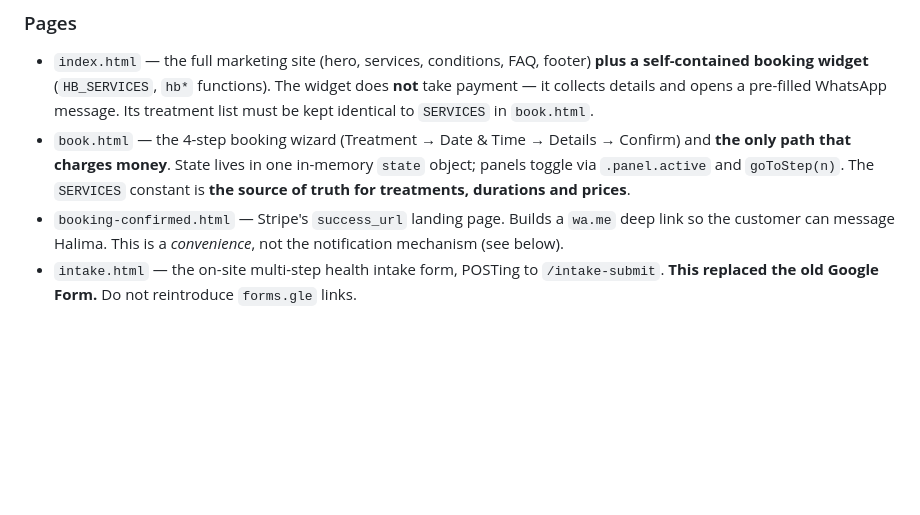
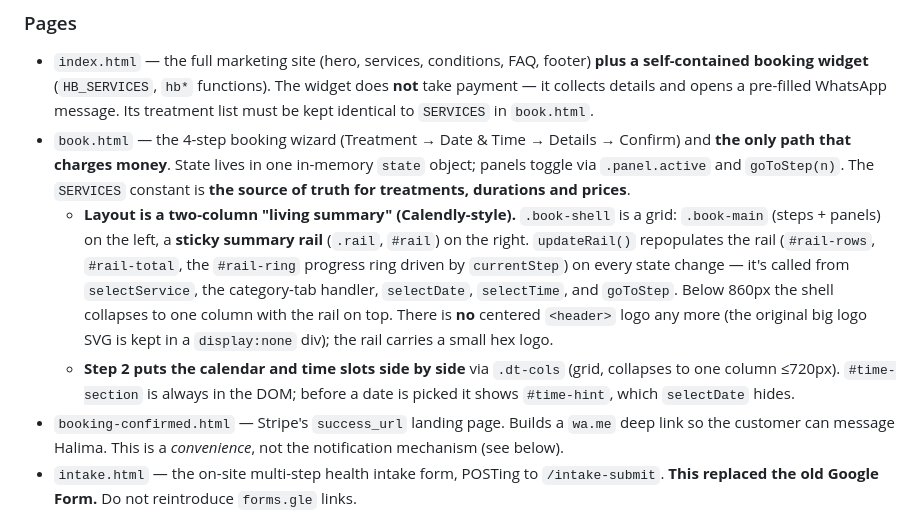
Before and after one commit to haloe-health/haloe, a Markdown page: CLAUDE.md, the part around the change. Drawn GitHub-style; blank space fills up the shorter version.

Commit message:
Document the two-column booking layout in CLAUDE.md
Records the .book-shell / .rail / updateRail() structure and the .dt-cols
side-by-side calendar+times, so future edits don't break the redesign.

Co-Authored-By: Claude Opus 4.8 <noreply@anthropic.com>

```diff
--- a/CLAUDE.md
+++ b/CLAUDE.md
@@ -13,6 +13,8 @@ Marketing site + booking flow for **haloe**, a women-only hijama/cupping & massa
 ### Pages
 - `index.html` — the full marketing site (hero, services, conditions, FAQ, footer) **plus a self-contained booking widget** (`HB_SERVICES`, `hb*` functions). The widget does **not** take payment — it collects details and opens a pre-filled WhatsApp message. Its treatment list must be kept identical to `SERVICES` in `book.html`.
 - `book.html` — the 4-step booking wizard (Treatment → Date & Time → Details → Confirm) and **the only path that charges money**. State lives in one in-memory `state` object; panels toggle via `.panel.active` and `goToStep(n)`. The `SERVICES` constant is **the source of truth for treatments, durations and prices**.
+  - **Layout is a two-column "living summary" (Calendly-style).** `.book-shell` is a grid: `.book-main` (steps + panels) on the left, a **sticky summary rail** (`.rail`, `#rail`) on the right. `updateRail()` repopulates the rail (`#rail-rows`, `#rail-total`, the `#rail-ring` progress ring driven by `currentStep`) on every state change — it's called from `selectService`, the category-tab handler, `selectDate`, `selectTime`, and `goToStep`. Below 860px the shell collapses to one column with the rail on top. There is **no** centered `<header>` logo any more (the original big logo SVG is kept in a `display:none` div); the rail carries a small hex logo.
+  - **Step 2 puts the calendar and time slots side by side** via `.dt-cols` (grid, collapses to one column ≤720px). `#time-section` is always in the DOM; before a date is picked it shows `#time-hint`, which `selectDate` hides.
 - `booking-confirmed.html` — Stripe's `success_url` landing page. Builds a `wa.me` deep link so the customer can message Halima. This is a *convenience*, not the notification mechanism (see below).
 - `intake.html` — the on-site multi-step health intake form, POSTing to `/intake-submit`. **This replaced the old Google Form.** Do not reintroduce `forms.gle` links.
 - `before-your-session.html` — pre-session guide, linked from the intake confirmation email.
```
